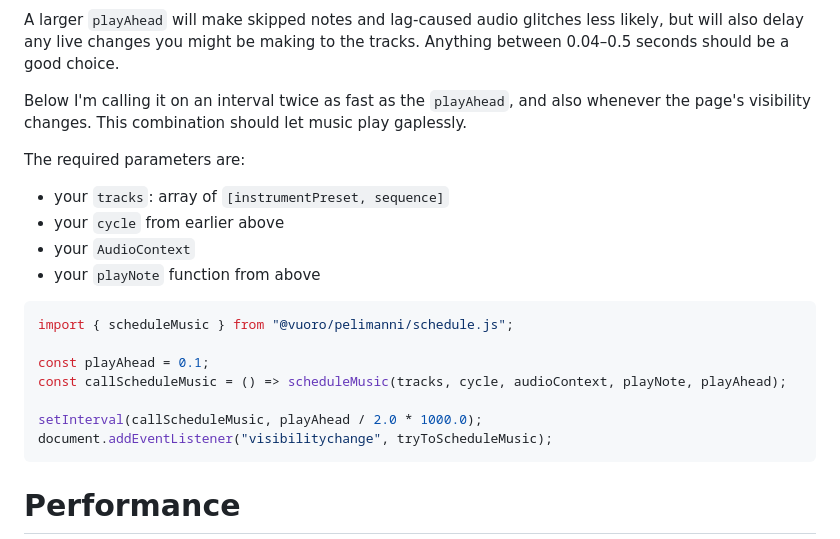
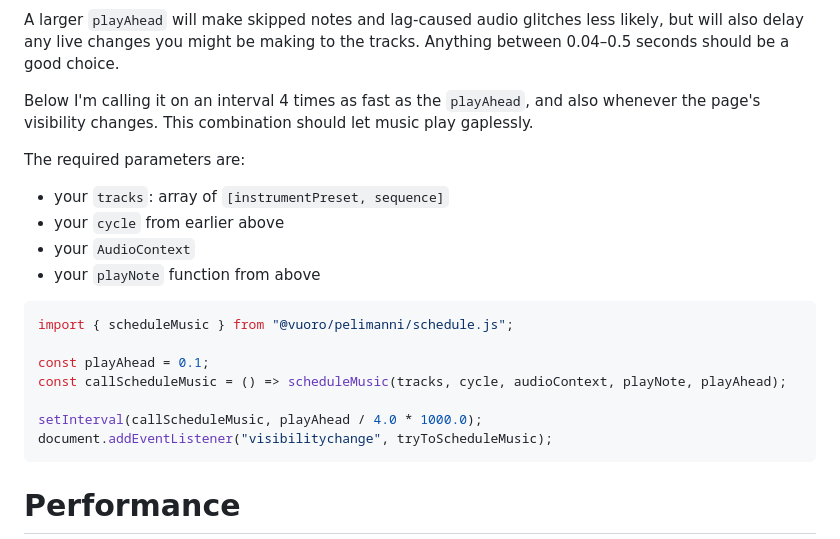
Before and after one commit to vuoro/pelimanni, a Markdown page: README.md, the part around the change. Drawn GitHub-style.

````diff
--- a/README.md
+++ b/README.md
@@ -177,7 +177,7 @@ And finally, you just have to call `scheduleMusic` at the appropriate time inter
 
 A larger `playAhead` will make skipped notes and lag-caused audio glitches less likely, but will also delay any live changes you might be making to the tracks. Anything between 0.04–0.5 seconds should be a good choice.
 
-Below I'm calling it on an interval twice as fast as the `playAhead`, and also whenever the page's visibility changes. This combination should let music play gaplessly.
+Below I'm calling it on an interval 4 times as fast as the `playAhead`, and also whenever the page's visibility changes. This combination should let music play gaplessly.
 
 The required parameters are:
 - your `tracks`: array of `[instrumentPreset, sequence]`
@@ -191,7 +191,7 @@ import { scheduleMusic } from "@vuoro/pelimanni/schedule.js";
 const playAhead = 0.1;
 const callScheduleMusic = () => scheduleMusic(tracks, cycle, audioContext, playNote, playAhead);
 
-setInterval(callScheduleMusic, playAhead / 2.0 * 1000.0);
+setInterval(callScheduleMusic, playAhead / 4.0 * 1000.0);
 document.addEventListener("visibilitychange", tryToScheduleMusic);
 ```
 
````
